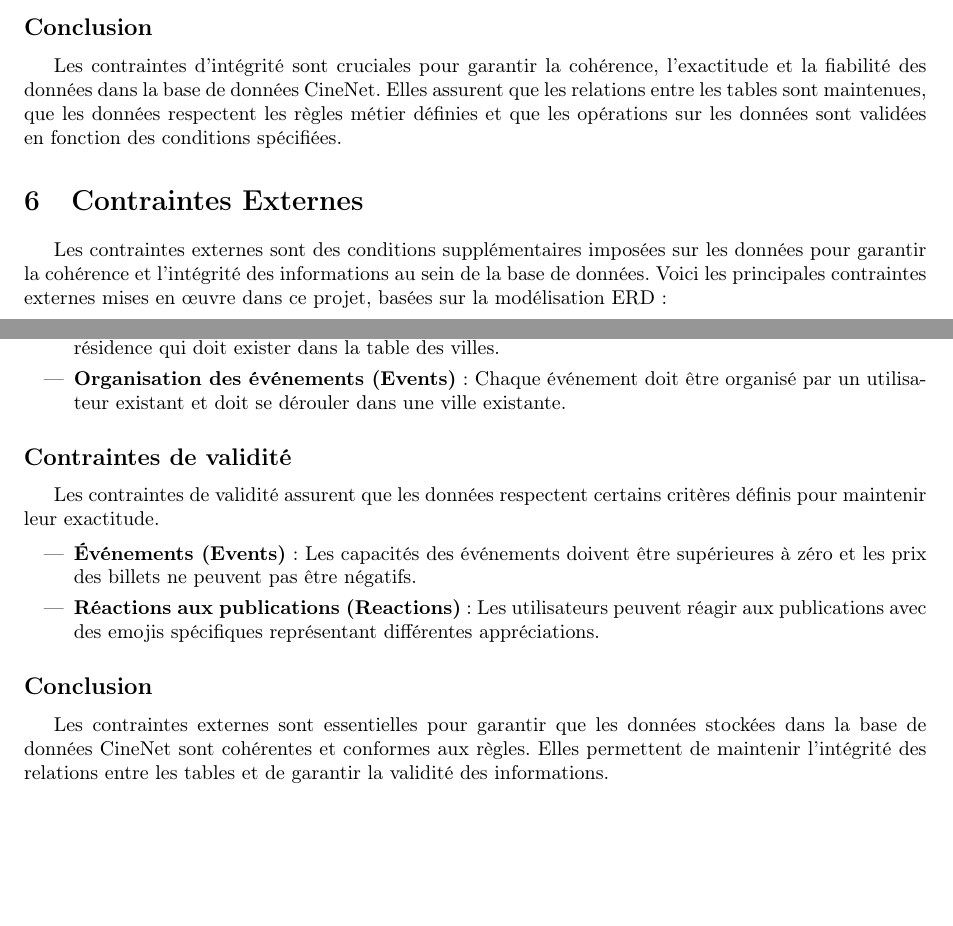
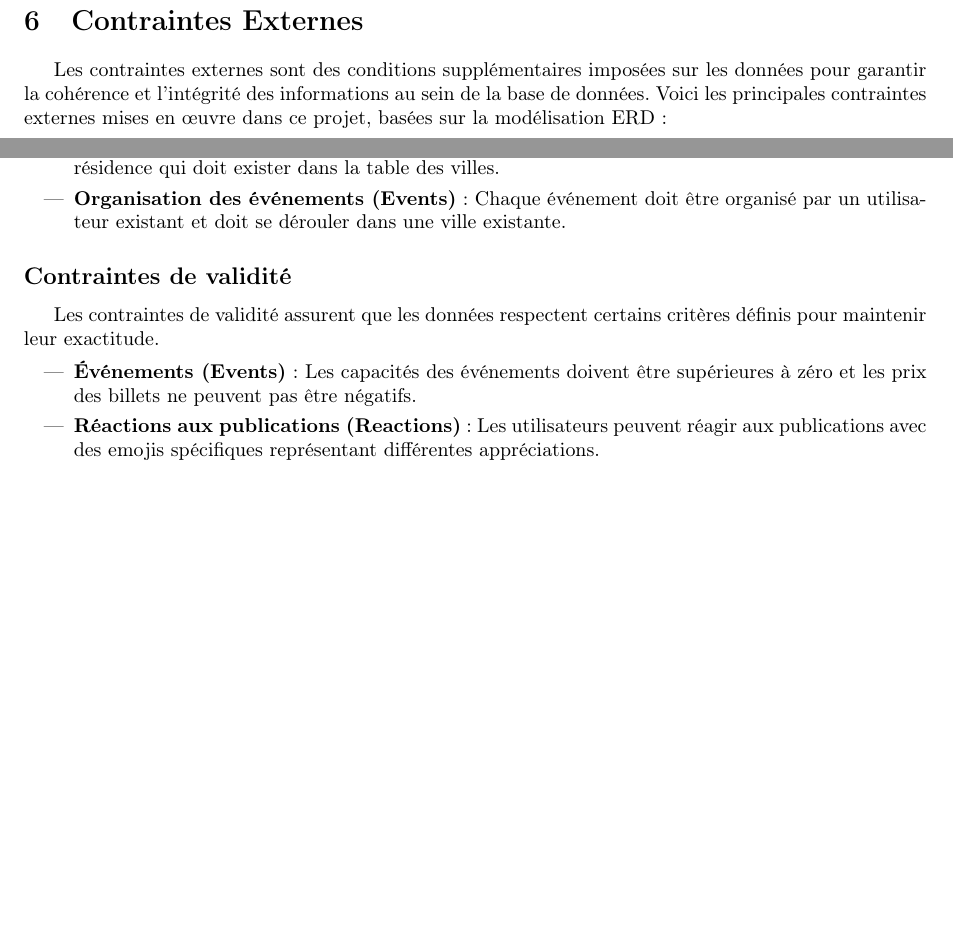
Before and after one commit to mathusanm6/CineNet-Rapport, a LaTeX document (main.tex, which reads sections/contraintes_externes.tex, sections/contraintes_integrite.tex): two parts of page 5 of 14, joined at a grey line, cut at the place of the change, the shorter picture padded with empty space. Compiled offline with pdfLaTeX.

Commit message:
fix: remove extra conclusions

```diff
--- a/sections/contraintes_externes.tex
+++ b/sections/contraintes_externes.tex
@@ -36,7 +36,3 @@ Les contraintes de validité assurent que les données respectent certains crit
     \item \textbf{Événements (Events)} : Les capacités des événements doivent être supérieures à zéro et les prix des billets ne peuvent pas être négatifs.
     \item \textbf{Réactions aux publications (Reactions)} : Les utilisateurs peuvent réagir aux publications avec des emojis spécifiques représentant différentes appréciations.
 \end{itemize}
-
-\subsection*{Conclusion}
-
-Les contraintes externes sont essentielles pour garantir que les données stockées dans la base de données CineNet sont cohérentes et conformes aux règles. Elles permettent de maintenir l'intégrité des relations entre les tables et de garantir la validité des informations.
--- a/sections/contraintes_integrite.tex
+++ b/sections/contraintes_integrite.tex
@@ -92,7 +92,3 @@ CREATE TABLE Participation (
 \end{lstlisting}
 
 La suppression d'un utilisateur ou d'un événement entraînera la suppression des enregistrements correspondants dans la table \texttt{Participation}.
-
-\subsection*{Conclusion}
-
-Les contraintes d'intégrité sont cruciales pour garantir la cohérence, l'exactitude et la fiabilité des données dans la base de données CineNet. Elles assurent que les relations entre les tables sont maintenues, que les données respectent les règles métier définies et que les opérations sur les données sont validées en fonction des conditions spécifiées.
```
Also changed, not shown: main.pdf.
